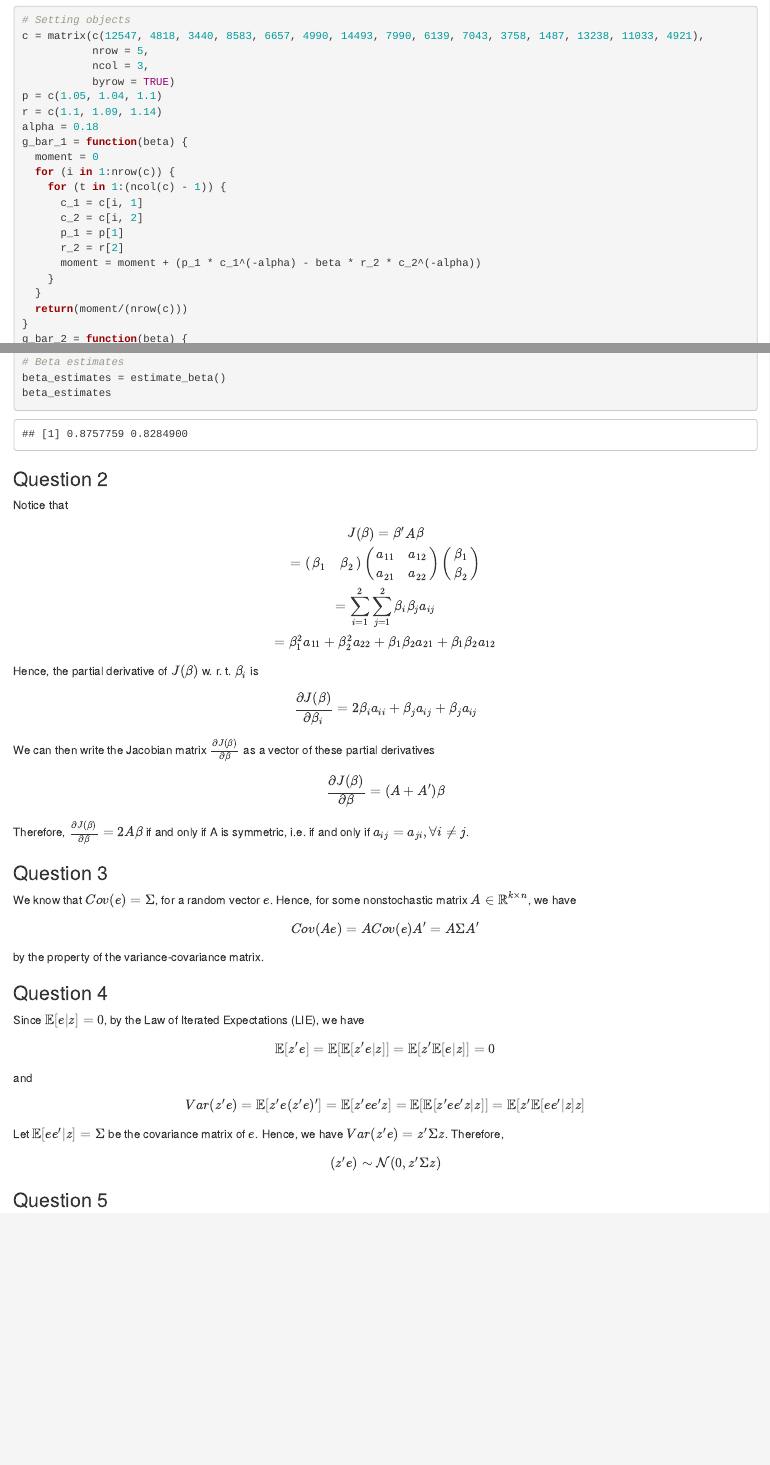
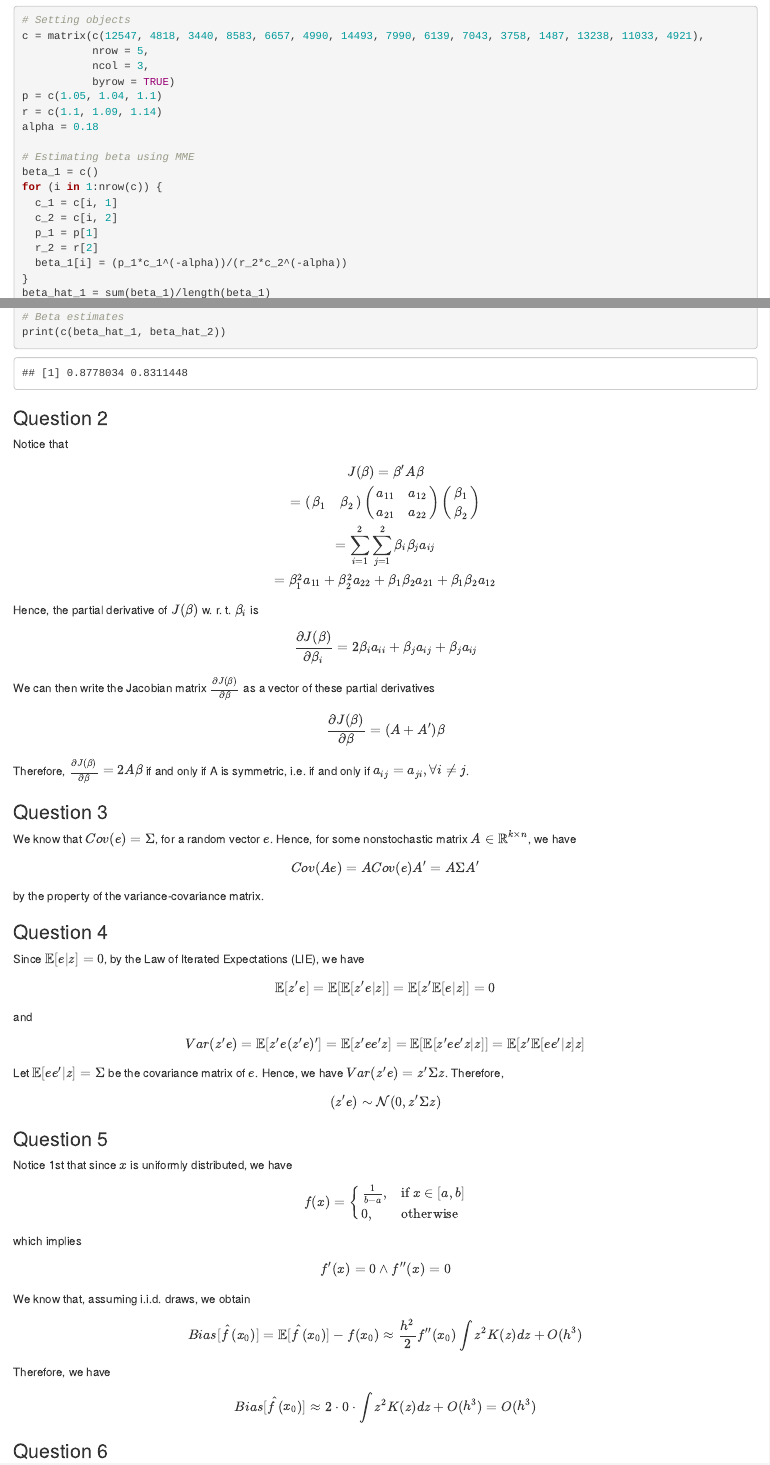
Before and after one commit to Gustaveconomista/econometricsI_epge, an R Markdown document (problem_sets/code/ps1.Rmd): the page in a window 1100 px wide, from 220 px down, and a second part further down, joined at a grey line. Rendered offline with R 4.5, knitr and Pandoc, with nearby package versions.

Commit message:
commit ps1 3

````diff
--- a/problem_sets/code/ps1.Rmd
+++ b/problem_sets/code/ps1.Rmd
@@ -20,17 +20,14 @@ c = matrix(c(12547, 4818, 3440, 8583, 6657, 4990, 14493, 7990, 6139, 7043, 3758,
 p = c(1.05, 1.04, 1.1)
 r = c(1.1, 1.09, 1.14)
 alpha = 0.18
-g_bar_1 = function(beta) {
-  moment = 0
-  for (i in 1:nrow(c)) {
-    for (t in 1:(ncol(c) - 1)) {
-      c_1 = c[i, 1]
-      c_2 = c[i, 2]
-      p_1 = p[1]
-      r_2 = r[2]
-      moment = moment + (p_1 * c_1^(-alpha) - beta * r_2 * c_2^(-alpha))
-    }
-  }
-  return(moment/(nrow(c)))
+
+# Estimating beta using MME
+beta_1 = c()
+for (i in 1:nrow(c)) {
+  c_1 = c[i, 1]
+  c_2 = c[i, 2]
+  p_1 = p[1]
+  r_2 = r[2]
+  beta_1[i] = (p_1*c_1^(-alpha))/(r_2*c_2^(-alpha))
 }
-g_bar_2 = function(beta) {
+beta_hat_1 = sum(beta_1)/length(beta_1)
@@ -55,7 +43,6 @@ estimate_beta = function() {
 
 # Beta estimates
-beta_estimates = estimate_beta()
-beta_estimates
+print(c(beta_hat_1, beta_hat_2))
 ```
 
 ### Question 2
@@ -86,3 +73,6 @@ $Var(z'e)=z' \Sigma z$. Therefore,
 $$ (z'e) \sim \mathcal{N}(0, z' \Sigma z) $$
 
 ### Question 5
+Notice 1st that since $x$ is uniformly distributed, we have
+$$ f(x) = \begin{cases}
+\frac{1}{b-a}, & \text{if } x \in [a, b] \\
@@ -88,0 +82,8 @@ $$ (z'e) \sim \mathcal{N}(0, z' \Sigma z) $$
+$$ f'(x)=0 \land f''(x)=0 $$
+We know that, assuming i.i.d. draws, we obtain
+$$ Bias[\hat{f}(x_0)]=\mathbb{E}[\hat{f}(x_0)]-f(x_0) \approx \frac{h^2}{2}f''(x_0)\int z^2K(z)dz + O(h^3) $$
+Therefore, we have
+$$ Bias[\hat{f}(x_0)] \approx 2 \cdot 0 \cdot \int z^2K(z)dz + O(h^3) = O(h^3)
+$$
+
+### Question 6
````
Also changed, not shown: problem_sets/data/iv_data.Rds (added), problem_sets/data/temperature.Rds (added), problem_sets/data/temperature_states.Rds (added), problem_sets/code/ps1.Rmd (28 more changed lines), 1 other file.
